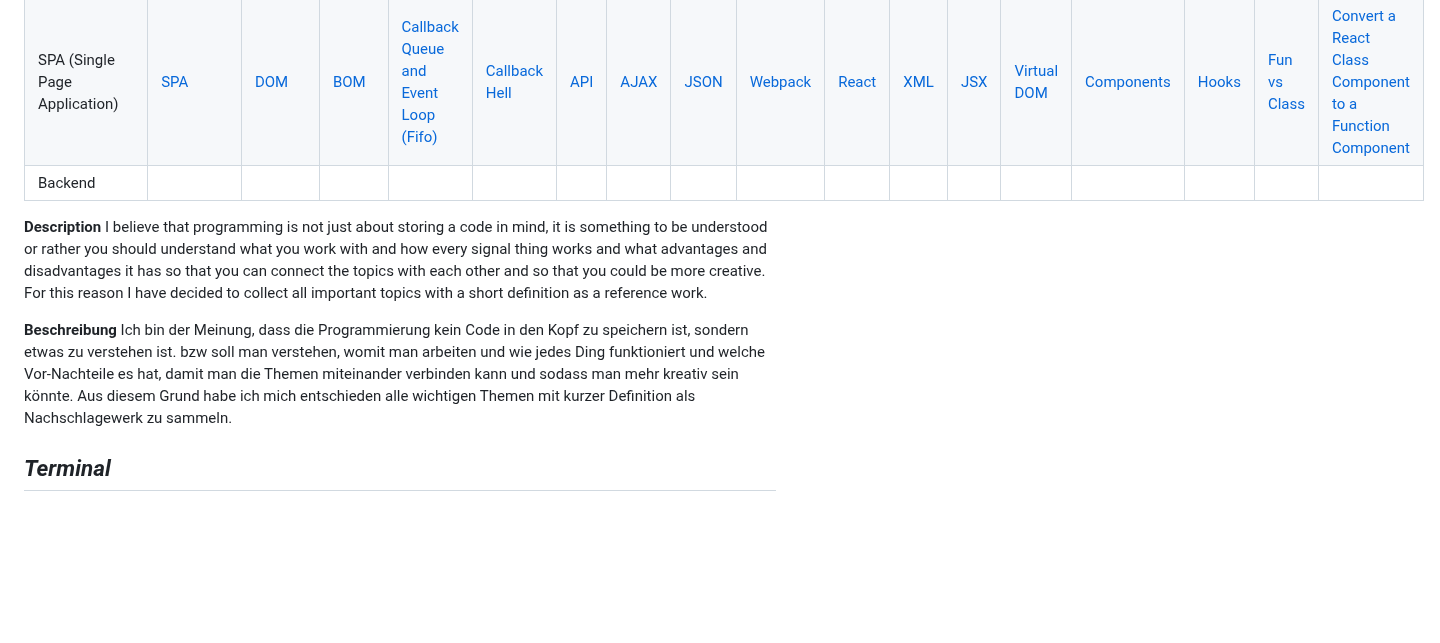
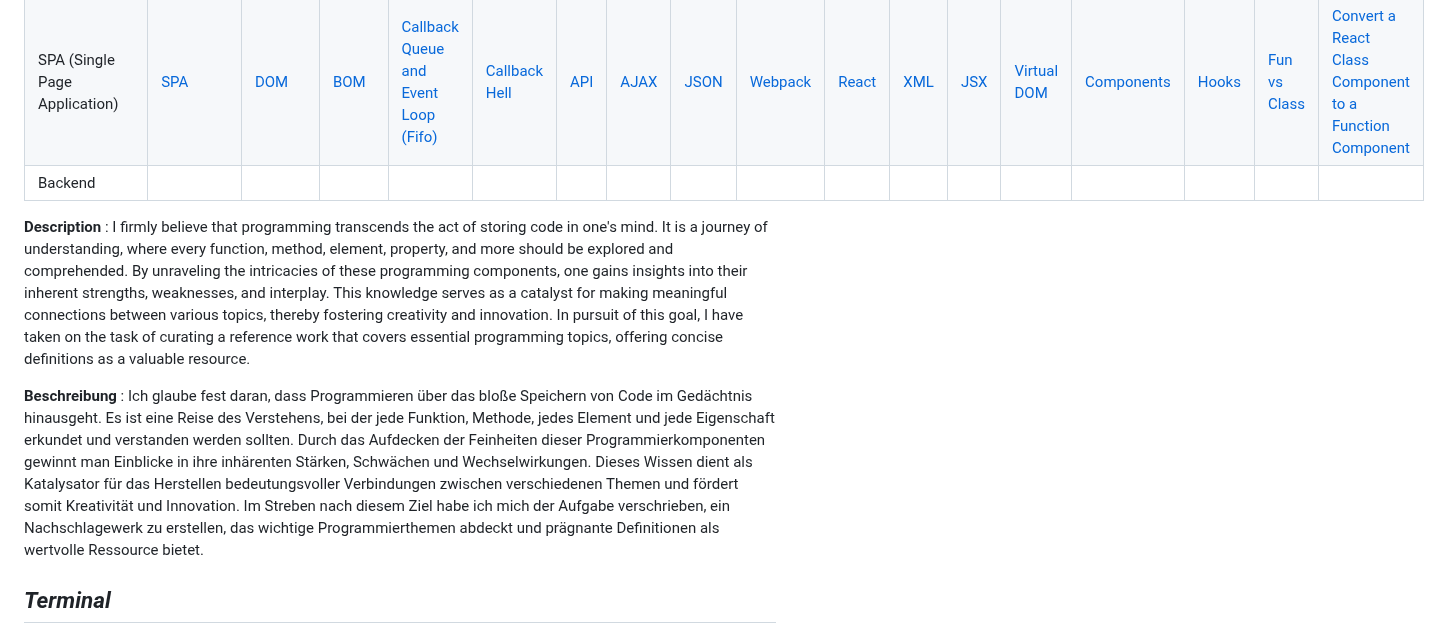
Before and after one commit to Luayabbas1981/programmierdefinitionen, a Markdown page: README.md, the part around the change. GitHub-like rendering; blank space fills up the shorter version.

Commit message:
edit-readme

```diff
--- a/README.md
+++ b/README.md
@@ -10,11 +10,11 @@
 | SPA (Single Page Application) | [SPA](#spa)              | [DOM](#dom)        | [BOM](#bom)     | [Callback Queue and Event Loop (Fifo)](#callback-queue-and-event-loop-fifo) | [Callback Hell](#callback-hell--pyramid-of-doom)           | [API](#api) | [AJAX](#ajax) | [JSON](#json) | [Webpack](#webpack) | [React](#react) | [XML](#xml) | [JSX](#jsx) | [Virtual DOM](#virtual-dom) | [Components](#components) | [Hooks](#hooks) | [Fun vs Class](#react-functional-components-or-class-components) | [Convert a React Class Component to a Function Component](#convert-a-react-class-component-to-a-function-component) |
 | Backend                       |                          |                    |                 |                                                                             |                                                            |             |               |               |                     |                 |             |             |                             |                           |
 
-**Description**
-I believe that programming is not just about storing a code in mind, it is something to be understood or rather you should understand what you work with and how every signal thing works and what advantages and disadvantages it has so that you can connect the topics with each other and so that you could be more creative. For this reason I have decided to collect all important topics with a short definition as a reference work.
+**Description** :
+I firmly believe that programming transcends the act of storing code in one's mind. It is a journey of understanding, where every function, method, element, property, and more should be explored and comprehended. By unraveling the intricacies of these programming components, one gains insights into their inherent strengths, weaknesses, and interplay. This knowledge serves as a catalyst for making meaningful connections between various topics, thereby fostering creativity and innovation. In pursuit of this goal, I have taken on the task of curating a reference work that covers essential programming topics, offering concise definitions as a valuable resource.
 
-**Beschreibung**
-Ich bin der Meinung, dass die Programmierung kein Code in den Kopf zu speichern ist, sondern etwas zu verstehen ist. bzw soll man verstehen, womit man arbeiten und wie jedes Ding funktioniert und welche Vor-Nachteile es hat, damit man die Themen miteinander verbinden kann und sodass man mehr kreativ sein könnte. Aus diesem Grund habe ich mich entschieden alle wichtigen Themen mit kurzer Definition als Nachschlagewerk zu sammeln.
+**Beschreibung** :
+Ich glaube fest daran, dass Programmieren über das bloße Speichern von Code im Gedächtnis hinausgeht. Es ist eine Reise des Verstehens, bei der jede Funktion, Methode, jedes Element und jede Eigenschaft erkundet und verstanden werden sollten. Durch das Aufdecken der Feinheiten dieser Programmierkomponenten gewinnt man Einblicke in ihre inhärenten Stärken, Schwächen und Wechselwirkungen. Dieses Wissen dient als Katalysator für das Herstellen bedeutungsvoller Verbindungen zwischen verschiedenen Themen und fördert somit Kreativität und Innovation. Im Streben nach diesem Ziel habe ich mich der Aufgabe verschrieben, ein Nachschlagewerk zu erstellen, das wichtige Programmierthemen abdeckt und prägnante Definitionen als wertvolle Ressource bietet.
 
 ## _Terminal_
 
```
